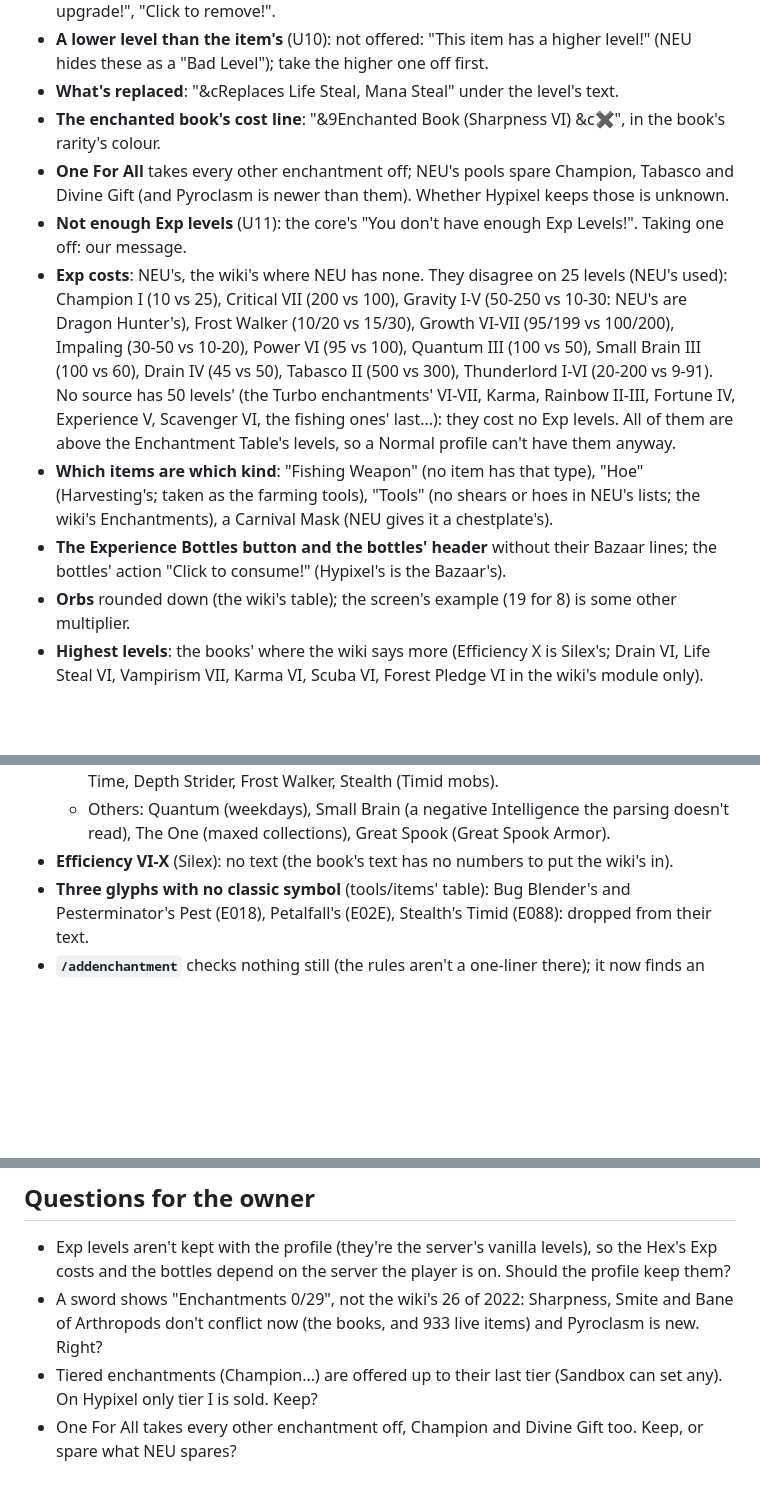
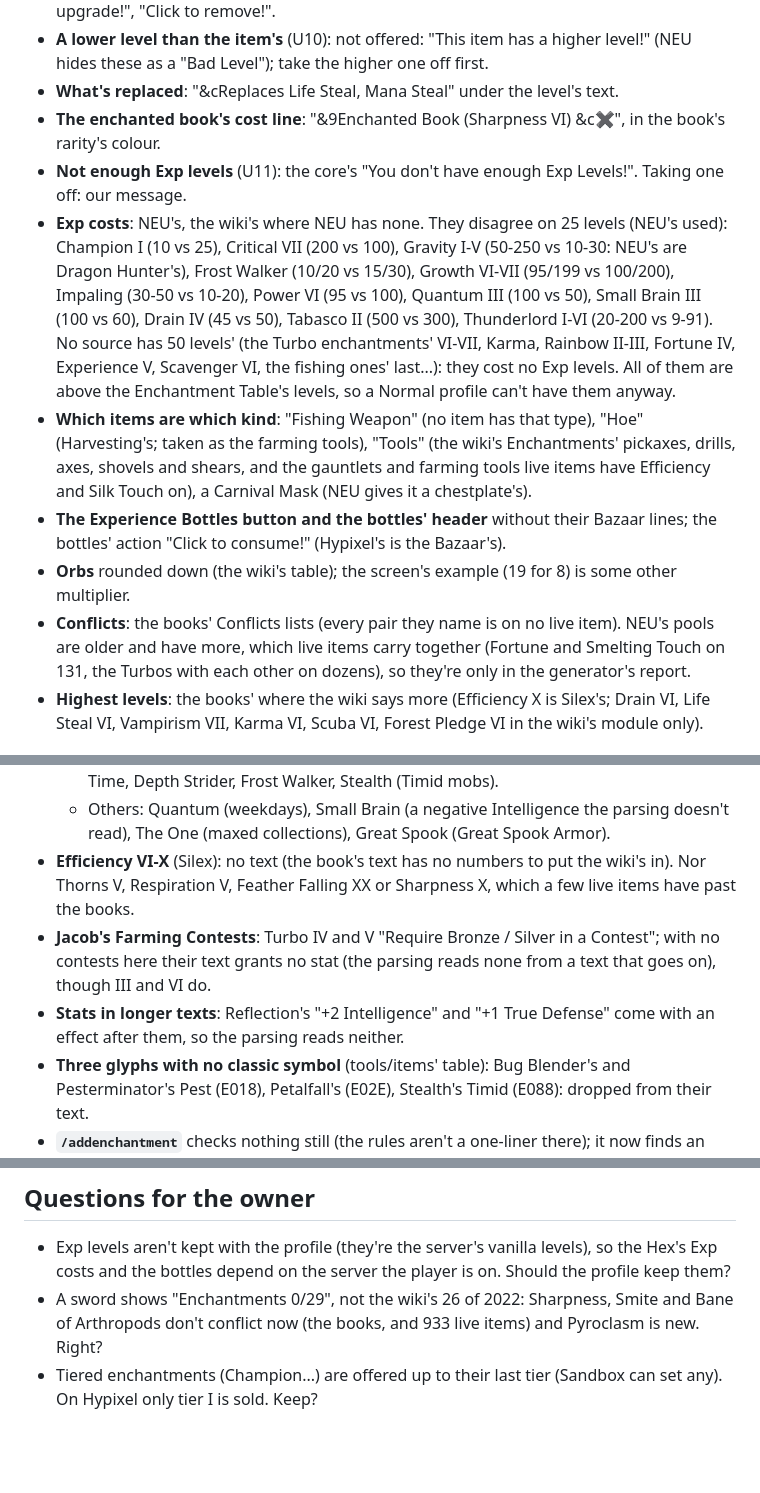
Before and after one commit to icxd/skyblock, a Markdown page: ENCHANTMENTS.md, 3 parts joined by grey strips. Drawn GitHub-style; blank space fills up the shorter version.

```diff
--- a/ENCHANTMENTS.md
+++ b/ENCHANTMENTS.md
@@ -109,8 +112,6 @@ Bottle table: 8 at level 1 and 2, 9 at 3, 23 at 38). Sandbox: free.
   Level"); take the higher one off first.
 - **What's replaced**: "&cReplaces Life Steal, Mana Steal" under the level's text.
 - **The enchanted book's cost line**: "&9Enchanted Book (Sharpness VI) &c✖", in the book's rarity's colour.
-- **One For All** takes every other enchantment off; NEU's pools spare Champion, Tabasco and Divine Gift (and
-  Pyroclasm is newer than them). Whether Hypixel keeps those is unknown.
 - **Not enough Exp levels** (U11): the core's "You don't have enough Exp Levels!". Taking one off: our message.
 - **Exp costs**: NEU's, the wiki's where NEU has none. They disagree on 25 levels (NEU's used): Champion I (10 vs
   25), Critical VII (200 vs 100), Gravity I-V (50-250 vs 10-30: NEU's are Dragon Hunter's), Frost Walker (10/20 vs
@@ -120,11 +121,14 @@ Bottle table: 8 at level 1 and 2, 9 at 3, 23 at 38). Sandbox: free.
   Scavenger VI, the fishing ones' last...): they cost no Exp levels. All of them are above the Enchantment Table's
   levels, so a Normal profile can't have them anyway.
 - **Which items are which kind**: "Fishing Weapon" (no item has that type), "Hoe" (Harvesting's; taken as the
-  farming tools), "Tools" (no shears or hoes in NEU's lists; the wiki's Enchantments), a Carnival Mask (NEU gives it a
-  chestplate's).
+  farming tools), "Tools" (the wiki's Enchantments' pickaxes, drills, axes, shovels and shears, and the gauntlets and
+  farming tools live items have Efficiency and Silk Touch on), a Carnival Mask (NEU gives it a chestplate's).
 - **The Experience Bottles button and the bottles' header** without their Bazaar lines; the bottles' action "Click to
   consume!" (Hypixel's is the Bazaar's).
 - **Orbs** rounded down (the wiki's table); the screen's example (19 for 8) is some other multiplier.
+- **Conflicts**: the books' Conflicts lists (every pair they name is on no live item). NEU's pools are older and
+  have more, which live items carry together (Fortune and Smelting Touch on 131, the Turbos with each other on
+  dozens), so they're only in the generator's report.
 - **Highest levels**: the books' where the wiki says more (Efficiency X is Silex's; Drain VI, Life Steal VI,
   Vampirism VII, Karma VI, Scuba VI, Forest Pledge VI in the wiki's module only).
 
@@ -152,7 +156,12 @@ Bottle table: 8 at level 1 and 2, 9 at 3, 23 at 38). Sandbox: free.
     Walker, Stealth (Timid mobs).
   - Others: Quantum (weekdays), Small Brain (a negative Intelligence the parsing doesn't read), The One (maxed
     collections), Great Spook (Great Spook Armor).
-- **Efficiency VI-X** (Silex): no text (the book's text has no numbers to put the wiki's in).
+- **Efficiency VI-X** (Silex): no text (the book's text has no numbers to put the wiki's in). Nor Thorns V,
+  Respiration V, Feather Falling XX or Sharpness X, which a few live items have past the books.
+- **Jacob's Farming Contests**: Turbo IV and V "Require Bronze / Silver in a <crop> Contest"; with no contests here
+  their text grants no stat (the parsing reads none from a text that goes on), though III and VI do.
+- **Stats in longer texts**: Reflection's "+2 Intelligence" and "+1 True Defense" come with an effect after them, so
+  the parsing reads neither.
 - **Three glyphs with no classic symbol** (tools/items' table): Bug Blender's and Pesterminator's Pest (E018),
   Petalfall's (E02E), Stealth's Timid (E088): dropped from their text.
 - **`/addenchantment`** checks nothing still (the rules aren't a one-liner there); it now finds an enchantment by any
@@ -166,4 +175,3 @@ Bottle table: 8 at level 1 and 2, 9 at 3, 23 at 38). Sandbox: free.
   now (the books, and 933 live items) and Pyroclasm is new. Right?
 - Tiered enchantments (Champion...) are offered up to their last tier (Sandbox can set any). On Hypixel only tier I is
   sold. Keep?
-- One For All takes every other enchantment off, Champion and Divine Gift too. Keep, or spare what NEU spares?
```
Also changed, not shown: other parts of ENCHANTMENTS.md (+13 -10 lines).
